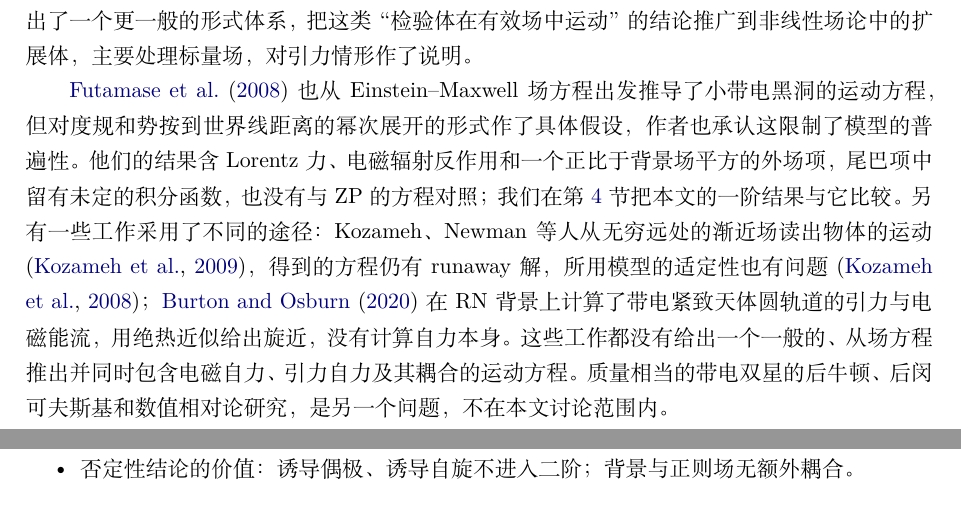
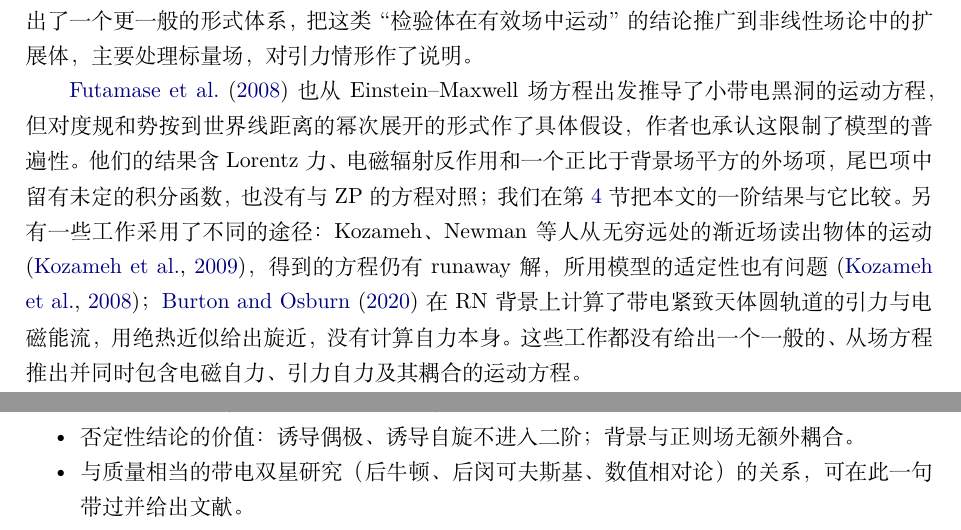
Before and after one commit to dongzhang84/classical_particles, a LaTeX document (paper/paper.tex): two parts of pages 3 and 8 of 11 before the commit and two parts of pages 3 and 7 of 11 after it, joined at a grey line, cut so that both start at the same text. Compiled offline with XeLaTeX.

Commit message:
paper.tex intro: drop the comparable-mass sentence (moved to discussion outline)
Co-Authored-By: Claude Opus 5.5 <noreply@anthropic.com>
Claude-Session: https://claude.ai/code/session_01DkdG1BsVt45NfSDW8hJ5Nb

```diff
--- a/paper/paper.tex
+++ b/paper/paper.tex
@@ -58,7 +58,7 @@
 
 另一条研究路线是从场方程本身推出运动方程，而不预先假设一个点粒子。\citet{GrallaWald2008}（下称 GW；also \citealt{GrallaWald2011erratum}）为此建立了一套方法：考虑场方程的一族精确解，让物体的尺寸和质量以同样的速率趋于零，并要求这族解在远离物体处有通常的极限（“普通极限”），在以物体尺寸为单位放大的近区也有极限（“标度极限”）。在这两个条件下，物体的世界线以及它满足的运动方程都从极限中推出，而不是事先假设的。GW 用这一方法在真空中推出了 MiSaTaQuWa 方程，适用于包括黑洞在内的任意小物体。\citet{GrallaHarteWald2009}（下称 GHW）在平直时空中、忽略物体自身引力的条件下推出了一阶电磁自力，\citet{MoxonFlanagan2018} 把这一推导推进到电荷的二阶。\citet{Gralla2010,Gralla2013} 把框架推广到包括 Einstein--Maxwell 在内的一般场论，但只做到零阶，即推出 Lorentz 力，没有处理自力修正。纯引力情形，\citet{Pound2010} 建立了自洽展开，\citet{Gralla2012} 和 \citet{Pound2012,Pound2017} 把运动方程推进到二阶：在物体的自旋和四极矩可以忽略时，物体在二阶上沿一个光滑有效度规的测地线运动。\citet{HarteBlancoFlanagan2025} 给出了一个更一般的形式体系，把这类“检验体在有效场中运动”的结论推广到非线性场论中的扩展体，主要处理标量场，对引力情形作了说明。
 
-\citet{FutamaseHoganItoh2008} 也从 Einstein--Maxwell 场方程出发推导了小带电黑洞的运动方程，但对度规和势按到世界线距离的幂次展开的形式作了具体假设，作者也承认这限制了模型的普遍性。他们的结果含 Lorentz 力、电磁辐射反作用和一个正比于背景场平方的外场项，尾巴项中留有未定的积分函数，也没有与 ZP 的方程对照；我们在第~\ref{sec:o-first} 节把本文的一阶结果与它比较。另有一些工作采用了不同的途径：Kozameh、Newman 等人从无穷远处的渐近场读出物体的运动 \citep{KozamehNewmanOrtegaSilva2009}，得到的方程仍有 runaway 解，所用模型的适定性也有问题 \citep{KozamehKreissReula2008}；\citet{BurtonOsburn2020} 在 RN 背景上计算了带电紧致天体圆轨道的引力与电磁能流，用绝热近似给出旋近，没有计算自力本身。这些工作都没有给出一个一般的、从场方程推出并同时包含电磁自力、引力自力及其耦合的运动方程。质量相当的带电双星的后牛顿、后闵可夫斯基和数值相对论研究，是另一个问题，不在本文讨论范围内。
+\citet{FutamaseHoganItoh2008} 也从 Einstein--Maxwell 场方程出发推导了小带电黑洞的运动方程，但对度规和势按到世界线距离的幂次展开的形式作了具体假设，作者也承认这限制了模型的普遍性。他们的结果含 Lorentz 力、电磁辐射反作用和一个正比于背景场平方的外场项，尾巴项中留有未定的积分函数，也没有与 ZP 的方程对照；我们在第~\ref{sec:o-first} 节把本文的一阶结果与它比较。另有一些工作采用了不同的途径：Kozameh、Newman 等人从无穷远处的渐近场读出物体的运动 \citep{KozamehNewmanOrtegaSilva2009}，得到的方程仍有 runaway 解，所用模型的适定性也有问题 \citep{KozamehKreissReula2008}；\citet{BurtonOsburn2020} 在 RN 背景上计算了带电紧致天体圆轨道的引力与电磁能流，用绝热近似给出旋近，没有计算自力本身。这些工作都没有给出一个一般的、从场方程推出并同时包含电磁自力、引力自力及其耦合的运动方程。
 
 目前，纯引力和纯电磁情形的一阶运动方程都已经从场方程推出 \citep{GrallaWald2008,GrallaHarteWald2009}；耦合情形的方程已由 ZP 和 LFW 写出，但还没有从场方程推导过。LFW 在结论中也指出，纯电磁和纯引力情形中基于匹配渐近展开的论证，还没有推广到耦合的场；他们认为几种重整化处方彼此等价，所以预期不会出现意外。这个空缺一直没有补上，我们认为有一个具体的原因：自力研究的主要驱动力是极端质量比旋近，而那里的大黑洞不带电。从 ZP 的方程可以直接看出，在不带电的 Schwarzschild 或 Kerr 背景上，问题在一阶上自动解耦：扰动方程中把引力和电磁扰动联系起来的系数来自背景场 $F$，所以 $F=0$ 时两种扰动各自传播；降阶后的局部项（包括混合项）都正比于 $F$ 或 $\nabla F$，此时全部消失；尾巴项中的混合部分也消失。只有在带电背景上，耦合才真正出现，而带电黑洞在通常的天体物理环境中会被中和；暗 $U(1)$ 电荷是一个例外 \citep{Cardoso2016}。
 
@@ -174,6 +174,7 @@
 \item 总结：一阶推导完成了 LFW 指出的缺口；二阶仍是检验体形式；耦合在已检验范围内不改变方程形式。
 \item 哪些不是新的（照 calc.tex 第 9 章写）：方程形式、ZP 的局部系数、模空间动力学。
 \item 否定性结论的价值：诱导偶极、诱导自旋不进入二阶；背景与正则场无额外耦合。
+\item 与质量相当的带电双星研究（后牛顿、后闵可夫斯基、数值相对论）的关系，可在此一句带过并给出文献。
 \item 开放问题：二阶奇异场的协变定义与 DW 型比较；有效质量效应的确认；近极端弛豫；长时间自洽演化。
 \end{itemize}
 
```
Also changed, not shown: CHANGELOG.md, paper/paper.pdf.
